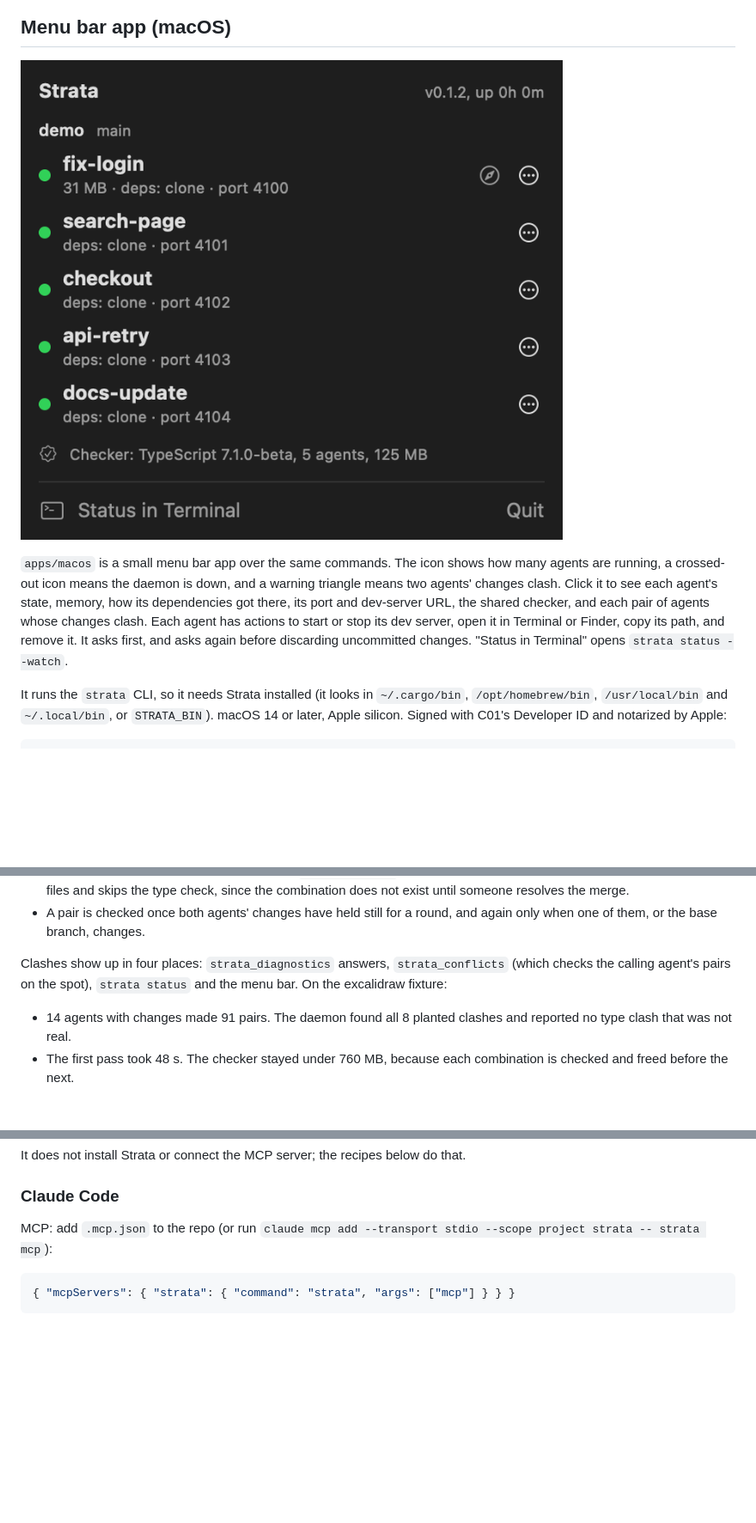
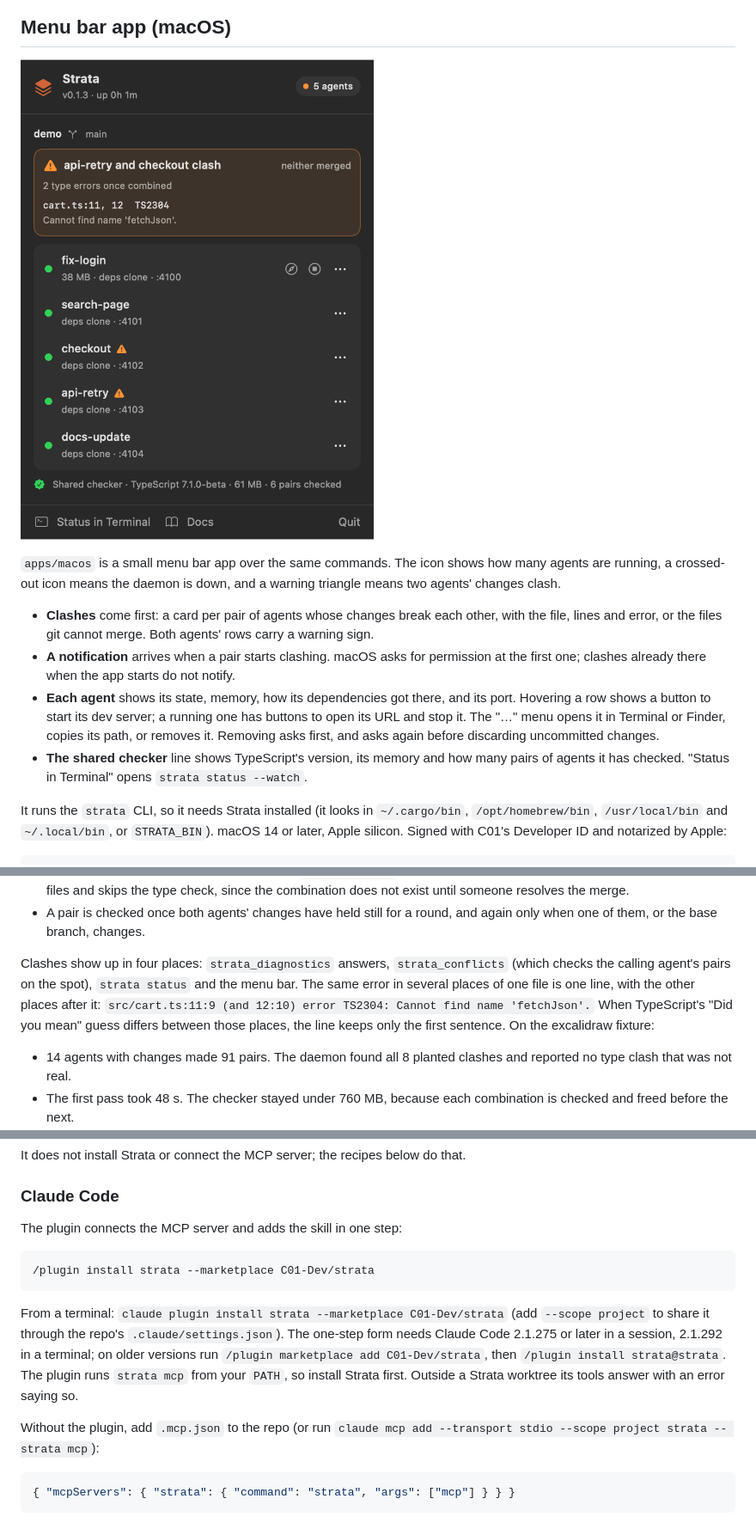
Before and after one commit to C01-Dev/Strata, a Markdown page: README.md, 3 parts joined by grey strips. Shown at 86% size. Rendered like a GitHub page; pictures changed too: docs/menubar.png; blank space fills up the shorter version.

````diff
--- a/README.md
+++ b/README.md
@@ -144,5 +144,9 @@ Stops its processes, removes the worktree and deletes the branch if it is merged
 
-`apps/macos` is a small menu bar app over the same commands. The icon shows how many agents are running, a crossed-out icon means the daemon is down, and a warning triangle means two agents' changes clash. Click it to see each agent's state, memory, how its dependencies got there, its port and dev-server URL, the shared checker, and each pair of agents whose changes clash. Each agent has actions to start or stop its dev server, open it in Terminal or Finder, copy its path, and remove it. It asks first, and asks again before discarding uncommitted changes. "Status in Terminal" opens `strata status --watch`.
+`apps/macos` is a small menu bar app over the same commands. The icon shows how many agents are running, a crossed-out icon means the daemon is down, and a warning triangle means two agents' changes clash.
+- **Clashes** come first: a card per pair of agents whose changes break each other, with the file, lines and error, or the files git cannot merge. Both agents' rows carry a warning sign.
+- **A notification** arrives when a pair starts clashing. macOS asks for permission at the first one; clashes already there when the app starts do not notify.
+- **Each agent** shows its state, memory, how its dependencies got there, and its port. Hovering a row shows a button to start its dev server; a running one has buttons to open its URL and stop it. The "…" menu opens it in Terminal or Finder, copies its path, or removes it. Removing asks first, and asks again before discarding uncommitted changes.
+- **The shared checker** line shows TypeScript's version, its memory and how many pairs of agents it has checked. "Status in Terminal" opens `strata status --watch`.
 
 It runs the `strata` CLI, so it needs Strata installed (it looks in `~/.cargo/bin`, `/opt/homebrew/bin`, `/usr/local/bin` and `~/.local/bin`, or `STRATA_BIN`). macOS 14 or later, Apple silicon. Signed with C01's Developer ID and notarized by Apple:
 
@@ -185,7 +189,7 @@ Details are in [`bench/results/agent-usage.md`](bench/results/agent-usage.md).
 - Files both agents changed are merged with `git merge-file` first. When git cannot merge them, Strata reports those files and skips the type check, since the combination does not exist until someone resolves the merge.
 - A pair is checked once both agents' changes have held still for a round, and again only when one of them, or the base branch, changes.
 
-Clashes show up in four places: `strata_diagnostics` answers, `strata_conflicts` (which checks the calling agent's pairs on the spot), `strata status` and the menu bar. On the excalidraw fixture:
+Clashes show up in four places: `strata_diagnostics` answers, `strata_conflicts` (which checks the calling agent's pairs on the spot), `strata status` and the menu bar. The same error in several places of one file is one line, with the other places after it: `src/cart.ts:11:9 (and 12:10) error TS2304: Cannot find name 'fetchJson'.` When TypeScript's "Did you mean" guess differs between those places, the line keeps only the first sentence. On the excalidraw fixture:
 - 14 agents with changes made 91 pairs. The daemon found all 8 planted clashes and reported no type clash that was not real.
 - The first pass took 48 s. The checker stayed under 760 MB, because each combination is checked and freed before the next.
 - Idle, the rounds cost the daemon about 1.6 s of CPU a minute with 18 agents.
@@ -210,7 +214,15 @@ It does not install Strata or connect the MCP server; the recipes below do that.
 
 ### Claude Code
 
-MCP: add `.mcp.json` to the repo (or run `claude mcp add --transport stdio --scope project strata -- strata mcp`):
+The plugin connects the MCP server and adds the skill in one step:
+
+```text
+/plugin install strata --marketplace C01-Dev/strata
+```
+
+From a terminal: `claude plugin install strata --marketplace C01-Dev/strata` (add `--scope project` to share it through the repo's `.claude/settings.json`). The one-step form needs Claude Code 2.1.275 or later in a session, 2.1.292 in a terminal; on older versions run `/plugin marketplace add C01-Dev/strata`, then `/plugin install strata@strata`. The plugin runs `strata mcp` from your `PATH`, so install Strata first. Outside a Strata worktree its tools answer with an error saying so.
+
+Without the plugin, add `.mcp.json` to the repo (or run `claude mcp add --transport stdio --scope project strata -- strata mcp`):
 
 ```json
 { "mcpServers": { "strata": { "command": "strata", "args": ["mcp"] } } }
````
Also changed, not shown: other parts of README.md (+2 -2 lines), NOTES.md (+28 -0 lines), skills/strata/SKILL.md (+1 -1 lines), 9 other files.
